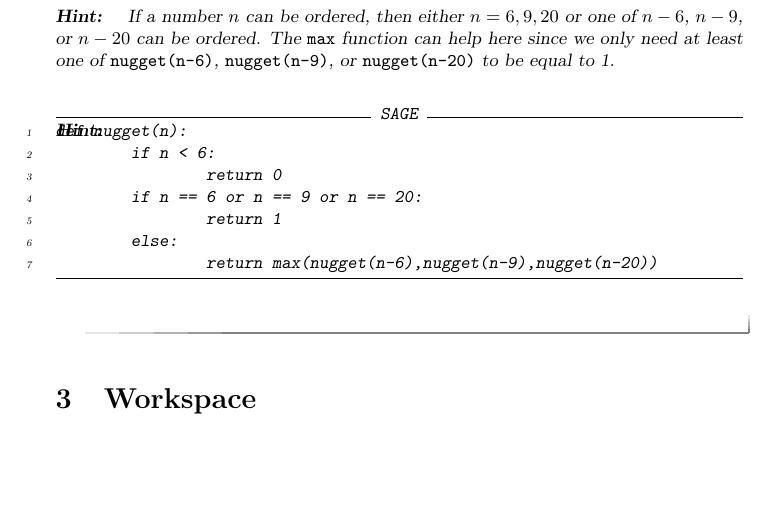
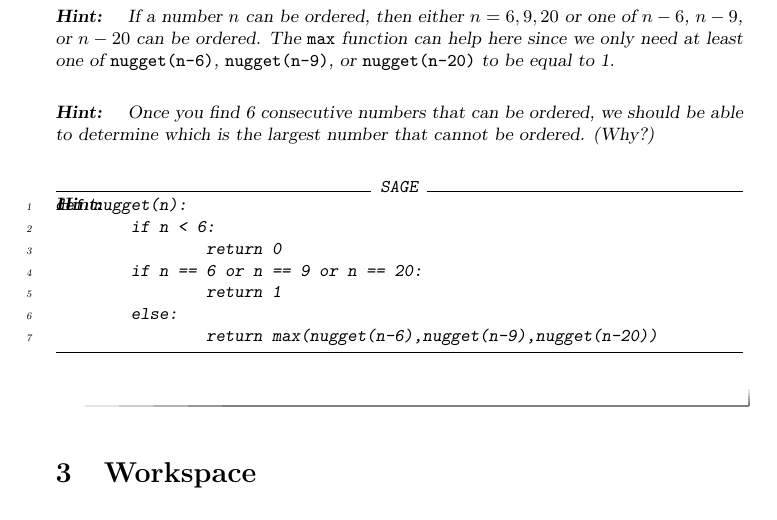
Before and after one commit to jathiel/Ximera-Xourses-NYCCT, a LaTeX document (MAT1630/Recursion/Recursion.tex): part of page 4 of 4, cut so that both start at the same text, the shorter picture padded with empty space. Compiled offline with pdfLaTeX.

Commit message:
added nugget hint

```diff
--- a/MAT1630/Recursion/Recursion.tex
+++ b/MAT1630/Recursion/Recursion.tex
@@ -98,6 +98,9 @@ Create a recursively defined function named \verb|nugget| that return a 1 if $n$
 	\begin{hint}
 	If a number $n$ can be ordered, then either $n=6,9,20$ or one of $n-6$, $n-9$, or $n-20$ can be ordered. The \verb|max| function can help here since we only need at least one of \verb|nugget(n-6)|, \verb|nugget(n-9)|, or \verb|nugget(n-20)| to be equal to 1.
 	\end{hint}
+	\begin{hint}
+	Once you find 6 consecutive numbers that can be ordered, we should be able to determine which is the largest number that cannot be ordered. (Why?)
+	\end{hint}
 \begin{hint}
 \begin{sageCell}
 def nugget(n):
```
